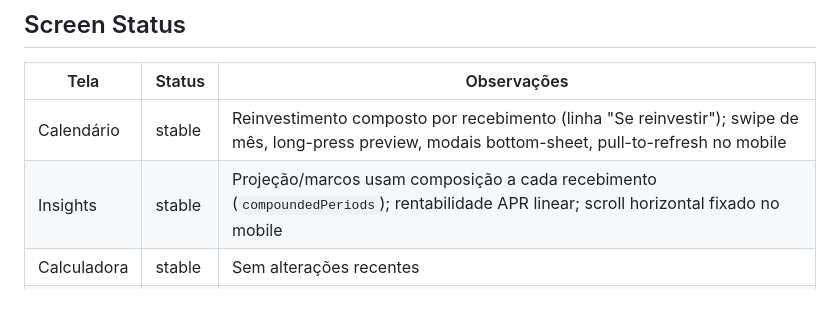
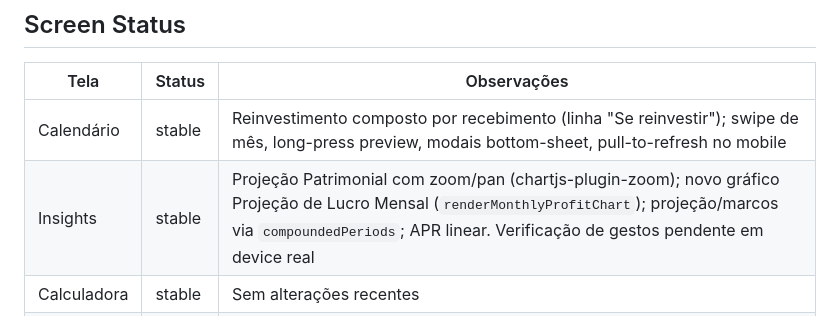
Before and after one commit to heitorpazote/bdm-tracker, a Markdown page: STATE.md, the part around one of its changes. Drawn GitHub-style.

Commit message:
docs: STATE.md — Grupo B (zoom/pan + grafico de lucro mensal)

```diff
--- a/STATE.md
+++ b/STATE.md
@@ -31,7 +32,7 @@
 | Tela | Status | Observações |
 |---|---|---|
 | Calendário | stable | Reinvestimento composto por recebimento (linha "Se reinvestir"); swipe de mês, long-press preview, modais bottom-sheet, pull-to-refresh no mobile |
-| Insights | stable | Projeção/marcos usam composição a cada recebimento (`compoundedPeriods`); rentabilidade APR linear; scroll horizontal fixado no mobile |
+| Insights | stable | Projeção Patrimonial com zoom/pan (chartjs-plugin-zoom); novo gráfico Projeção de Lucro Mensal (`renderMonthlyProfitChart`); projeção/marcos via `compoundedPeriods`; APR linear. Verificação de gestos pendente em device real |
 | Calculadora | stable | Sem alterações recentes |
 | Agente IA | stable | Números reais injetados (`buildAIInvestmentMetrics`) + prompt R11/sistemática; mic desativado no mobile (APK); teclado mobile só ajusta altura (sem `top`). Verificação de mic/teclado pendente em device real |
 
```
Also changed, not shown: other parts of STATE.md (+1 -0 lines).
